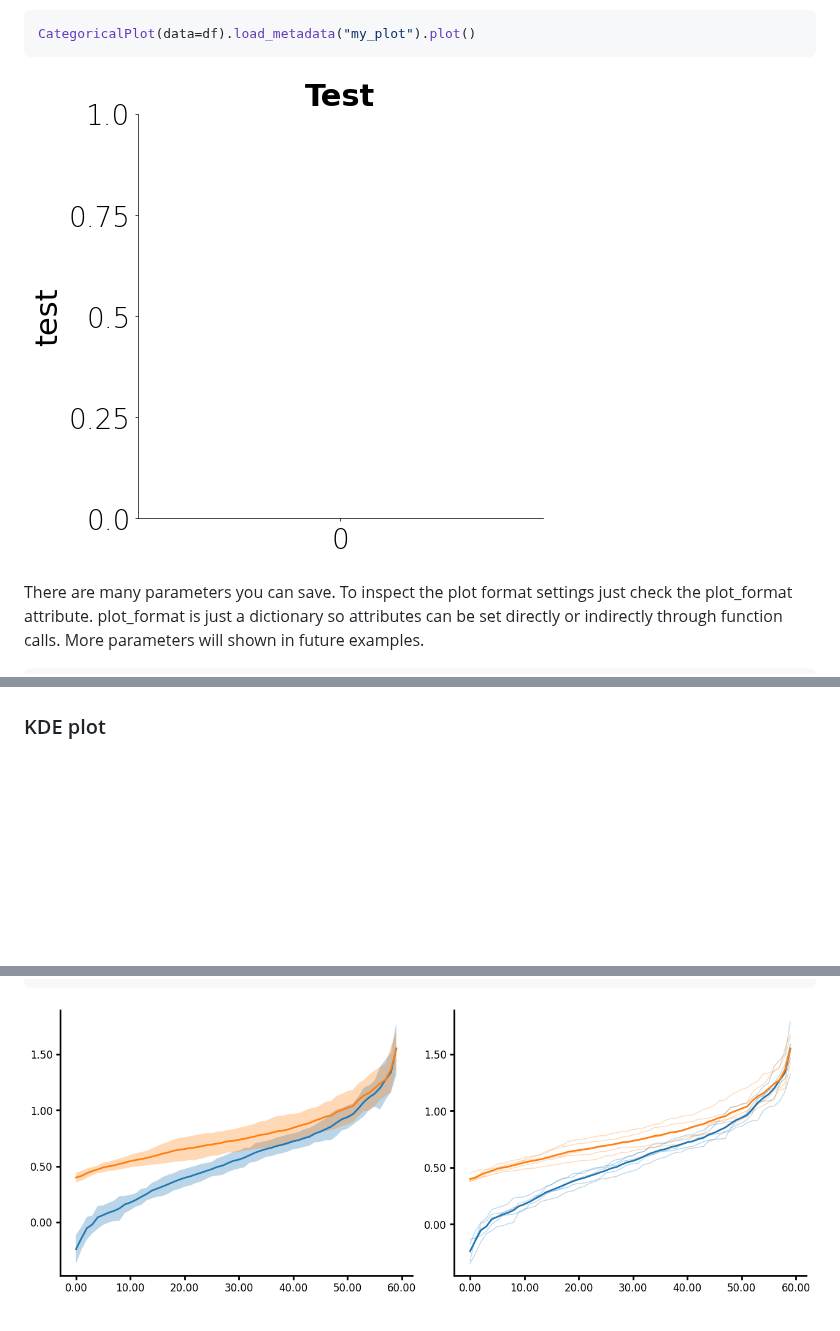
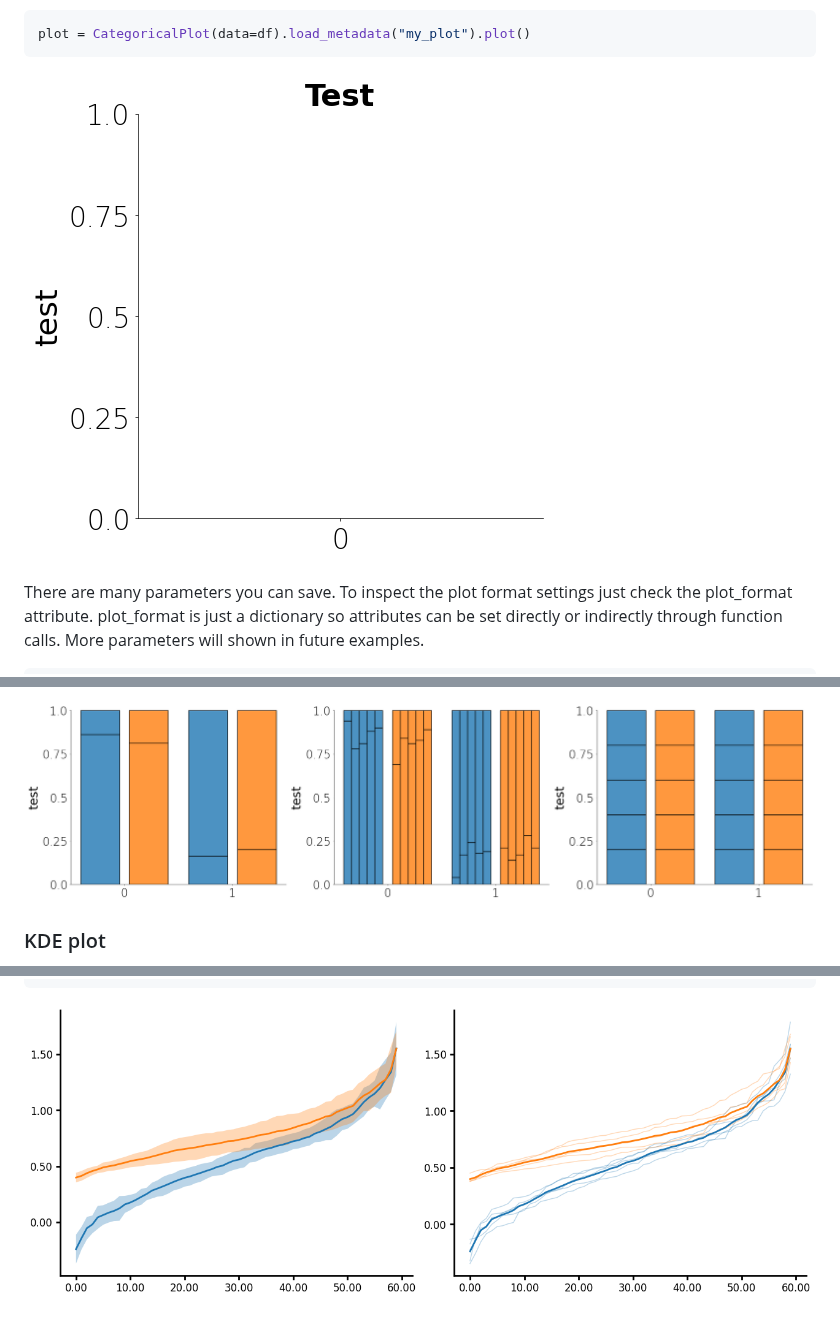
Before and after one commit to LarsHenrikNelson/lithos, a Markdown page: README.md, 3 parts joined by grey strips. Rendered like a GitHub page; pictures changed too: README_files/README_10_0.png (added), README_files/README_14_0.png (added), README_files/README_24_0.png; blank space fills up the shorter version.

````diff
--- a/README.md
+++ b/README.md
@@ -111,15 +108,12 @@ Then just load the metadata in the future and your plots will be formatted the s
 
 
 ```python
-CategoricalPlot(data=df).load_metadata("my_plot").plot()
+plot = CategoricalPlot(data=df).load_metadata("my_plot").plot()
 ```
 
 
 
-
-
-
-![png](README_files/README_14_1.png)
+![png](README_files/README_14_0.png)
 
 
 
@@ -358,3 +412,7 @@ plot = (
+![png](README_files/README_24_0.png)
+
+
+
 ### KDE plot
 Many functions have unique_id parameter which allows for nested aggregations and transforms. In the case of a KDE plot, you can first run KDE on the unique_groupings then aggregate the individual KDEs together to create a single KDE plot. When you pass an agg_func you can also pass an err_func. This allows you to plot the error in your KDE measure.
 Additionally, you will notice that you can truncate the axis limits by passing a tuple that goes (number of ticks, start, end) to control the ticks that are displayed on each axis. Note that start and end follow python indexing so that start is zero indexe and end is not inclusive.
@@ -504,4 +561,5 @@ plot2 = (
 ```
 
 
-![png](README_files/README_28_1.png)
+
+![png](README_files/README_30_0.png)
````
Also changed, not shown: other parts of README.md (+66 -10 lines), README_files/README_26_0.png, README_files/README_28_0.png (added), 4 other files.
